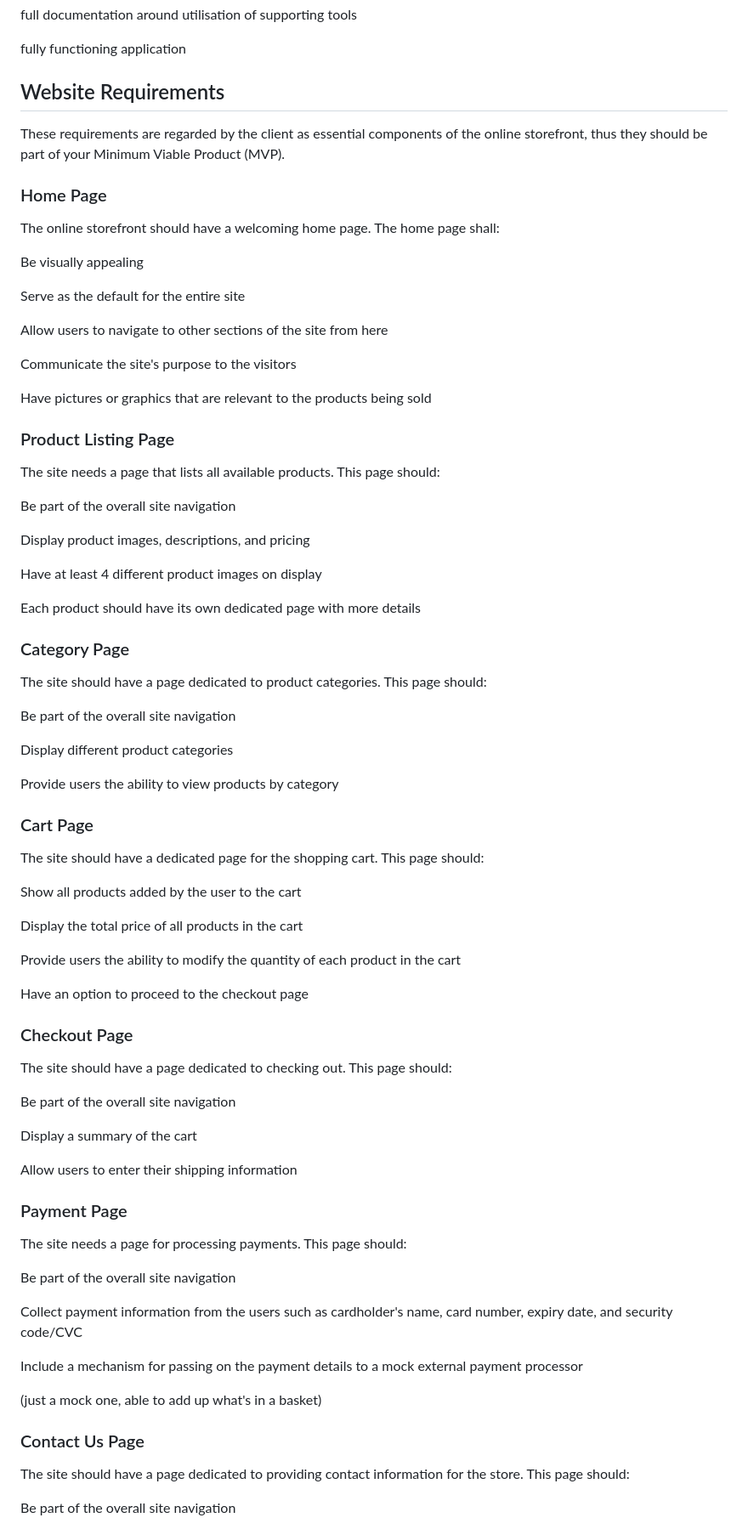
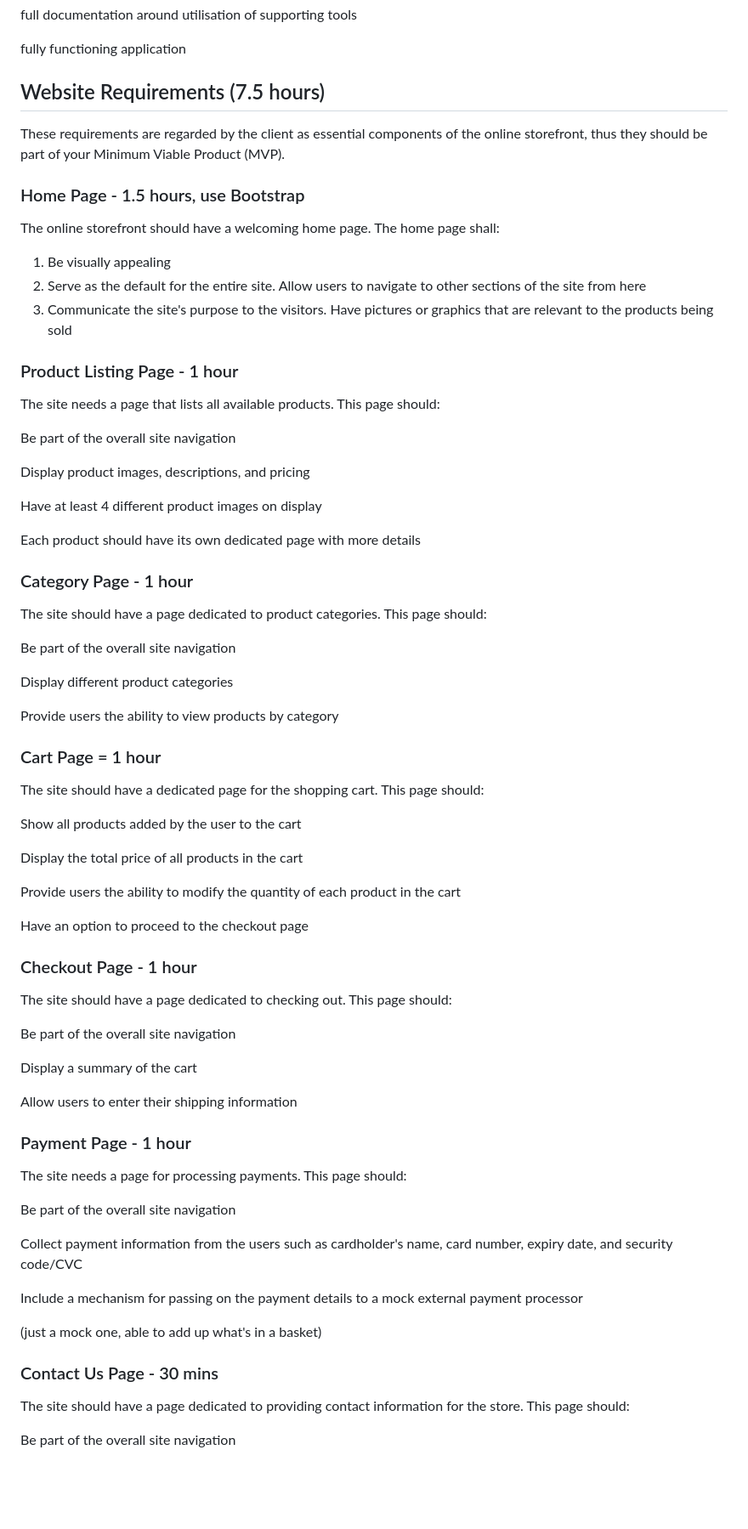
Before and after one commit to fkia413/AMS-Individual-Project, a Markdown page: edited.outline.md, the part around the change printed below. Shown: that part at 85% size. Rendered like a GitHub page; blank space fills up the shorter version.

Commit message:
created user stories and edited plan

```diff
--- a/edited.outline.md
+++ b/edited.outline.md
@@ -53,25 +52,19 @@ full documentation around utilisation of supporting tools
 
 fully functioning application
 
-## Website Requirements
+## Website Requirements (7.5 hours)
 
 These requirements are regarded by the client as essential components of the online storefront, thus they should be part of your Minimum Viable Product (MVP).
 
-### Home Page
+### Home Page - 1.5 hours, use Bootstrap
 
 The online storefront should have a welcoming home page. The home page shall:
 
-Be visually appealing
+1. Be visually appealing
+2. Serve as the default for the entire site. Allow users to navigate to other sections of the site from here
+3. Communicate the site's purpose to the visitors. Have pictures or graphics that are relevant to the products being sold
 
-Serve as the default for the entire site
-
-Allow users to navigate to other sections of the site from here
-
-Communicate the site's purpose to the visitors
-
-Have pictures or graphics that are relevant to the products being sold
-
-### Product Listing Page
+### Product Listing Page - 1 hour
 
 The site needs a page that lists all available products. This page should:
 
@@ -83,7 +76,7 @@ Have at least 4 different product images on display
 
 Each product should have its own dedicated page with more details
 
-### Category Page
+### Category Page - 1 hour
 
 The site should have a page dedicated to product categories. This page should:
 
@@ -93,7 +86,7 @@ Display different product categories
 
 Provide users the ability to view products by category
 
-### Cart Page
+### Cart Page = 1 hour
 
 The site should have a dedicated page for the shopping cart. This page should:
 
@@ -105,7 +98,7 @@ Provide users the ability to modify the quantity of each product in the cart
 
 Have an option to proceed to the checkout page
 
-### Checkout Page
+### Checkout Page - 1 hour
 
 The site should have a page dedicated to checking out. This page should:
 
@@ -115,7 +108,7 @@ Display a summary of the cart
 
 Allow users to enter their shipping information
 
-### Payment Page
+### Payment Page - 1 hour
 
 The site needs a page for processing payments. This page should:
 
@@ -127,7 +120,7 @@ Include a mechanism for passing on the payment details to a mock external paymen
 
 (just a mock one, able to add up what's in a basket)
 
-### Contact Us Page
+### Contact Us Page - 30 mins
 
 The site should have a page dedicated to providing contact information for the store. This page should:
 
```
Also changed, not shown: other parts of edited.outline.md (+38 -23 lines), user_stories.md (added, +21 -0 lines).
